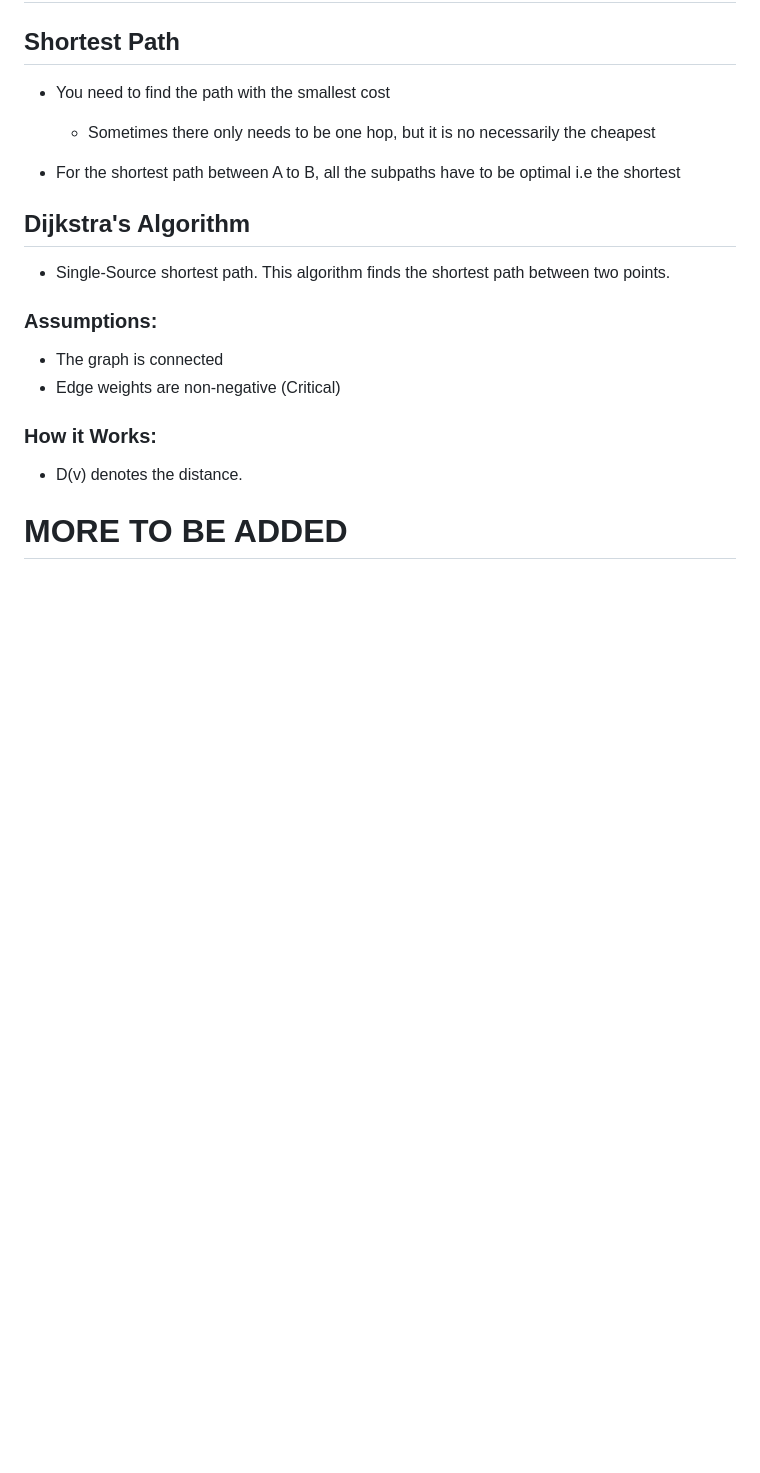
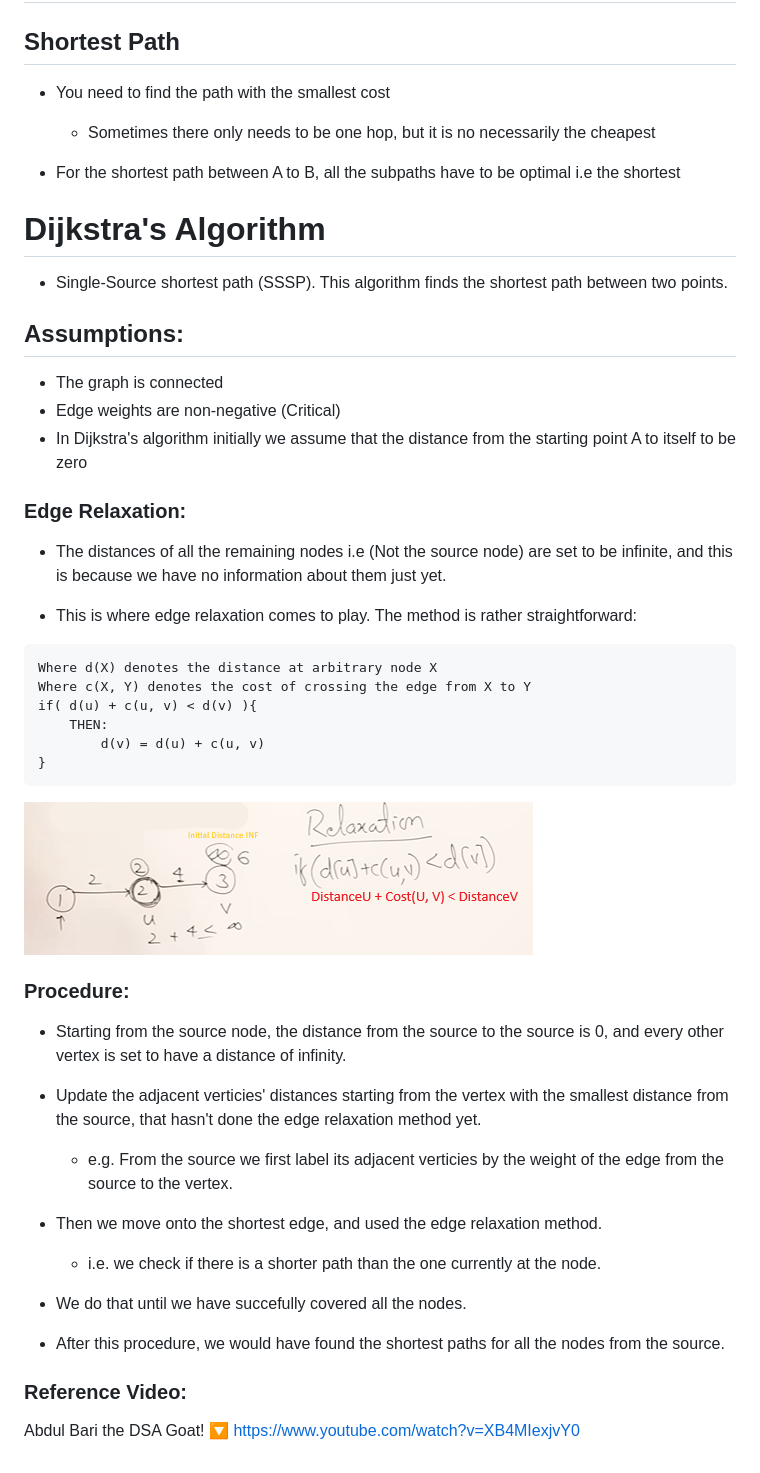
Before and after one commit to KhaledBaki/Data-Structures-and-Algorithms, a Markdown page: Personal Notes/Notes 12 - Shortest Path.md, the part around the change. GitHub-like rendering; pictures changed too: Personal Notes/Screenshot 2026-11-12 135056.png (added); blank space fills up the shorter version.

Commit message:
Updated Notes 12

````diff
--- a/Personal Notes/Notes 12 - Shortest Path.md
+++ b/Personal Notes/Notes 12 - Shortest Path.md
@@ -5,12 +5,41 @@
 
 - For the shortest path between A to B, all the subpaths have to be optimal i.e the shortest
 
-## Dijkstra's Algorithm
-- Single-Source shortest path. This algorithm finds the shortest path between two points.
-### Assumptions:
+# Dijkstra's Algorithm
+- Single-Source shortest path (SSSP). This algorithm finds the shortest path between two points.
+
+## Assumptions:
 - The graph is connected
 - Edge weights are non-negative (Critical)
-### How it Works:
-- D(v) denotes the distance.
+- In <span style="color: red;">Dijkstra's algorithm </span> initially we assume that the distance from the starting point A to itself to be zero
 
-# MORE TO BE ADDED
+### Edge Relaxation:
+- The distances of all the remaining nodes i.e (Not the source node) are set to be infinite, and this is because we have no information about them just yet.
+
+- This is where edge relaxation comes to play. The method is rather straightforward:
+
+```
+Where d(X) denotes the distance at arbitrary node X
+Where c(X, Y) denotes the cost of crossing the edge from X to Y
+if( d(u) + c(u, v) < d(v) ){
+    THEN:
+        d(v) = d(u) + c(u, v)
+}
+```
+![alt text](<Screenshot 2026-11-12 135056.png>)
+
+### Procedure:
+- Starting from the source node, the distance from the source to the source is 0, and every other vertex is set to have a distance of infinity.
+- Update the adjacent verticies' distances starting from the vertex with the smallest distance from the source, that hasn't done the edge relaxation method yet.
+    - e.g. From the source we first label its adjacent verticies by the weight of the edge from the source to the vertex.
+
+- Then we move onto the shortest edge, and used the edge relaxation method.
+    - i.e. we check if there is a shorter path than the one currently at the node.
+
+- We do that until we have succefully covered all the nodes.
+
+- After this procedure, we would have found the shortest paths for all the nodes from the source.
+
+### Reference Video:
+Abdul Bari the DSA Goat! 🔽
+https://www.youtube.com/watch?v=XB4MIexjvY0
````
